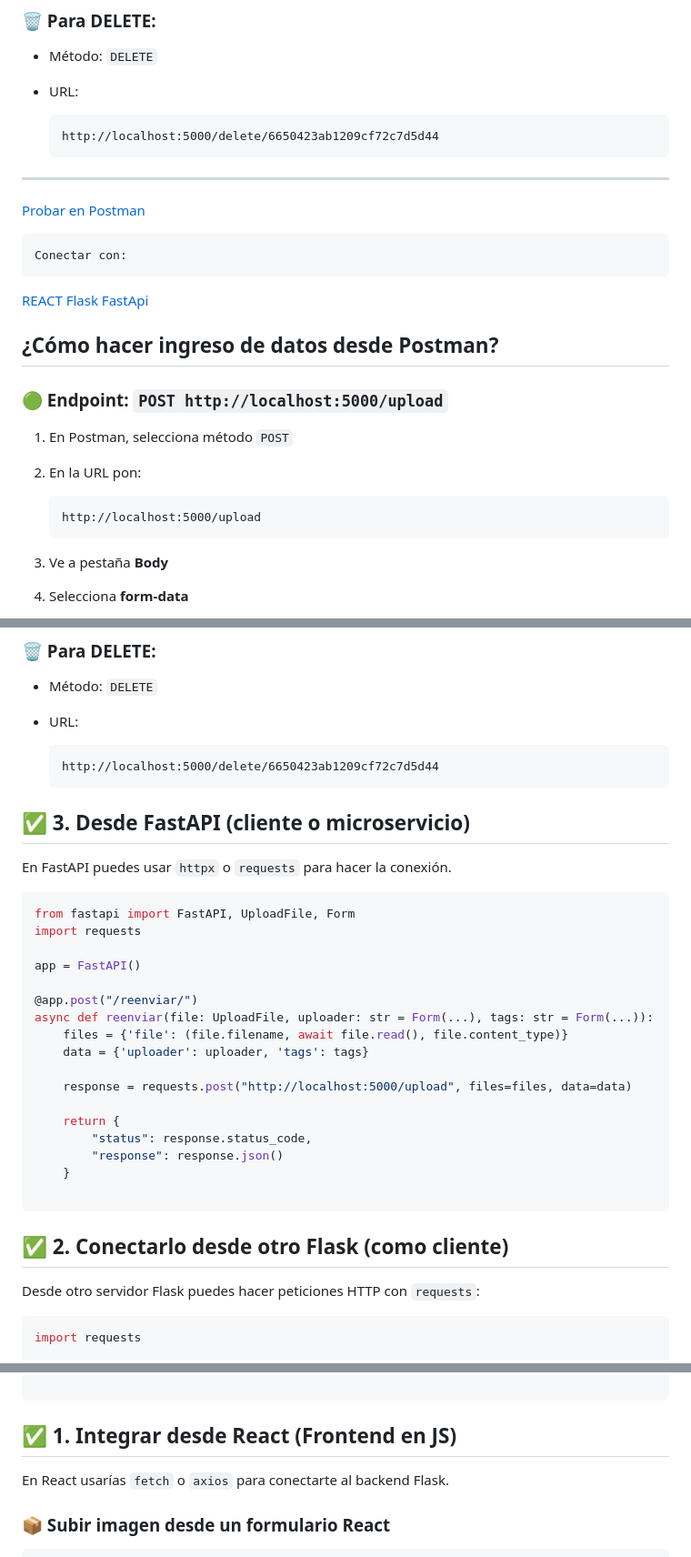
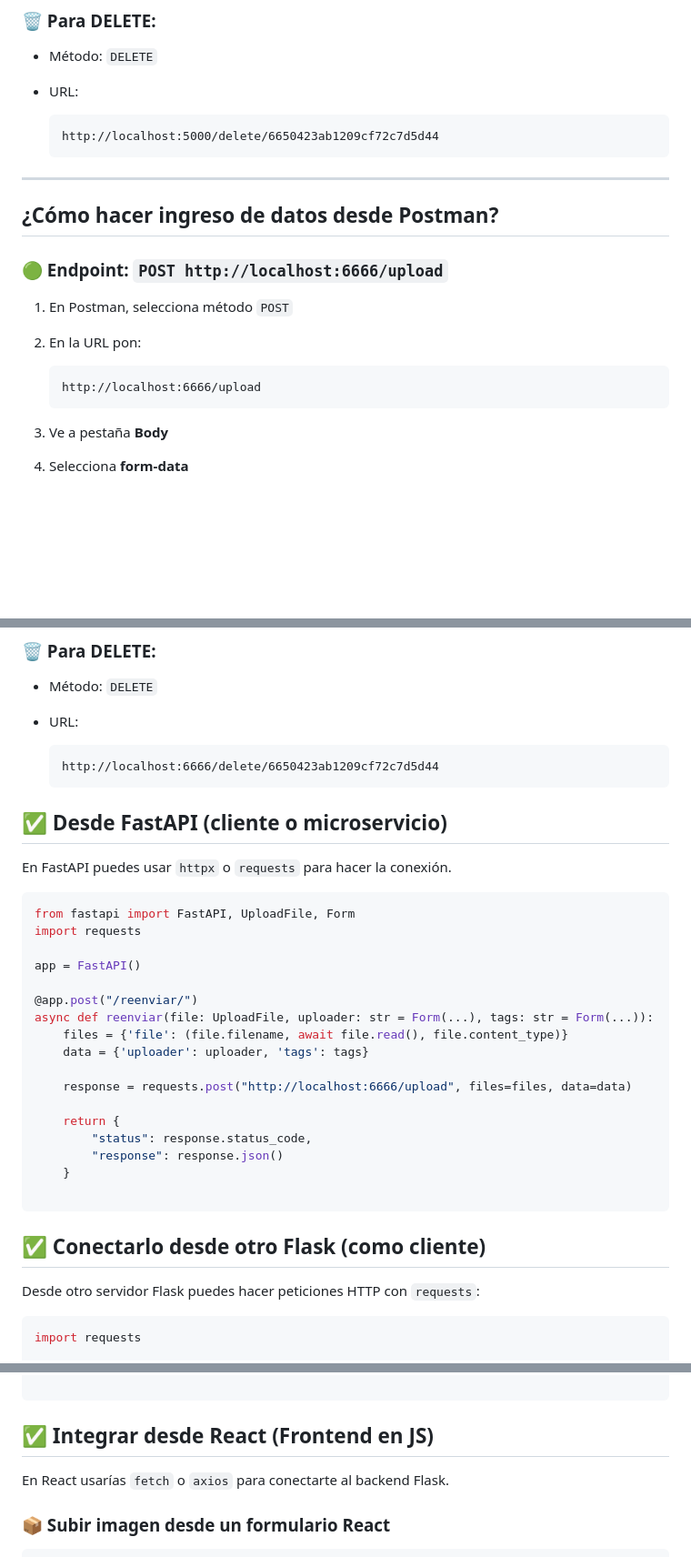
Before and after one commit to JavierparraDev/AI-2025-1-9AM, a Markdown page: 05-Advanced_Store_Image_Binary_Data_json_GridFS⁄ 20192182708 Diego Andres Castro Bahamon/README.md, 3 parts joined by grey strips. Shown at 91% size. Drawn GitHub-style; blank space fills up the shorter version.

````diff
--- a/05-Advanced_Store_Image_Binary_Data_json_GridFS⁄ 20192182708 Diego Andres Castro Bahamon/README.md
+++ b/05-Advanced_Store_Image_Binary_Data_json_GridFS⁄ 20192182708 Diego Andres Castro Bahamon/README.md
@@ -438,29 +435,16 @@ if __name__ == '__main__':
 
 ---
 
-[Probar en Postman](Postman.md)
-
-
-
-	Conectar con:
-
-
-[REACT](Importar+react)
-[Flask](Importar+Flask.md)
-[FastApi](Importar+FastApi.md)
-
-
-
 ## ¿Cómo hacer ingreso de datos desde **Postman**?
 
-### 🟢 Endpoint: `POST http://localhost:5000/upload`
+### 🟢 Endpoint: `POST http://localhost:6666/upload`
 
 1. En Postman, selecciona método `POST`
 
 2. En la URL pon:
 
     ```
-    http://localhost:5000/upload
+    http://localhost:6666/upload
     ```
 
 3. Ve a pestaña **Body**
@@ -534,12 +518,12 @@ if __name__ == '__main__':
 - URL:
 
     ```
-    http://localhost:5000/delete/6650423ab1209cf72c7d5d44
+    http://localhost:6666/delete/6650423ab1209cf72c7d5d44
     ```
 
 
 
-## ✅ 3. **Desde FastAPI (cliente o microservicio)**
+## ✅ **Desde FastAPI (cliente o microservicio)**
 
 En FastAPI puedes usar `httpx` o `requests` para hacer la conexión.
 
@@ -554,7 +538,7 @@ async def reenviar(file: UploadFile, uploader: str = Form(...), tags: str = Form
     files = {'file': (file.filename, await file.read(), file.content_type)}
     data = {'uploader': uploader, 'tags': tags}
 
-    response = requests.post("http://localhost:5000/upload", files=files, data=data)
+    response = requests.post("http://localhost:6666/upload", files=files, data=data)
 
     return {
         "status": response.status_code,
@@ -563,7 +547,7 @@ async def reenviar(file: UploadFile, uploader: str = Form(...), tags: str = Form
 
 ```
 
-## ✅ 2. **Conectarlo desde otro Flask (como cliente)**
+## ✅ **Conectarlo desde otro Flask (como cliente)**
 
 Desde otro servidor Flask puedes hacer peticiones HTTP con `requests`:
 
@@ -583,7 +567,7 @@ else:
 
 ```
 
-## ✅ 1. **Integrar desde React (Frontend en JS)**
+## ✅ **Integrar desde React (Frontend en JS)**
 
 En React usarías `fetch` o `axios` para conectarte al backend Flask.
 
````
Also changed, not shown: other parts of 05-Advanced_Store_Image_Binary_Data_json_GridFS⁄ 20192182708 Diego Andres Castro Bahamon/README.md (+2 -5 lines).
